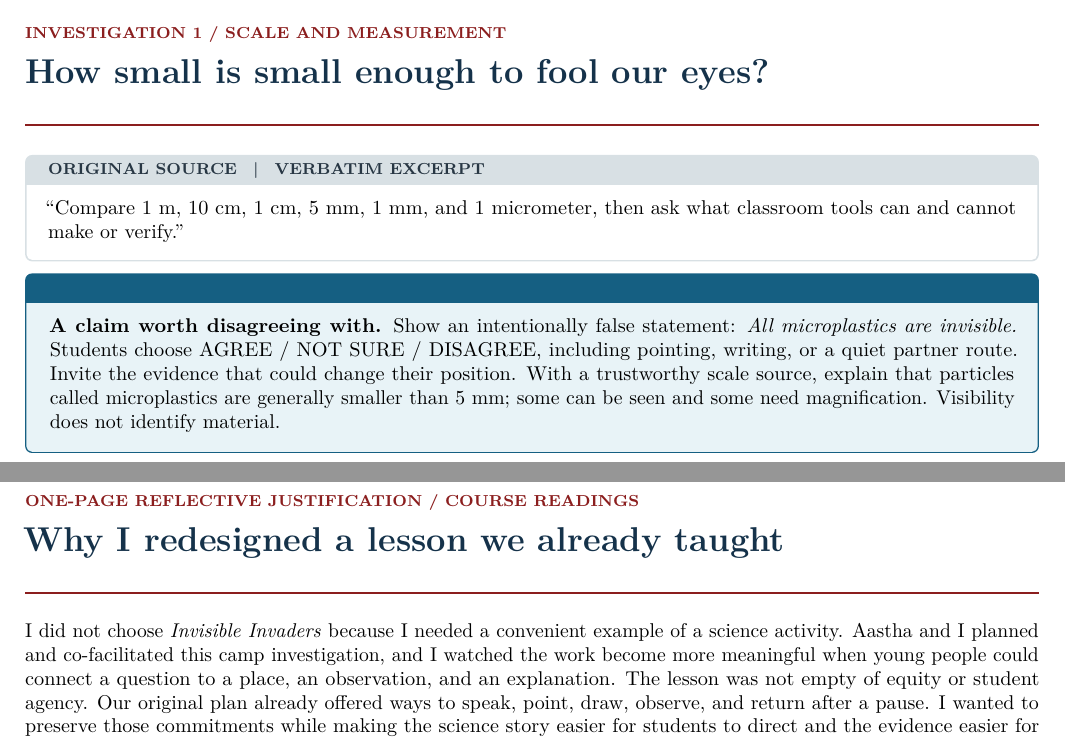
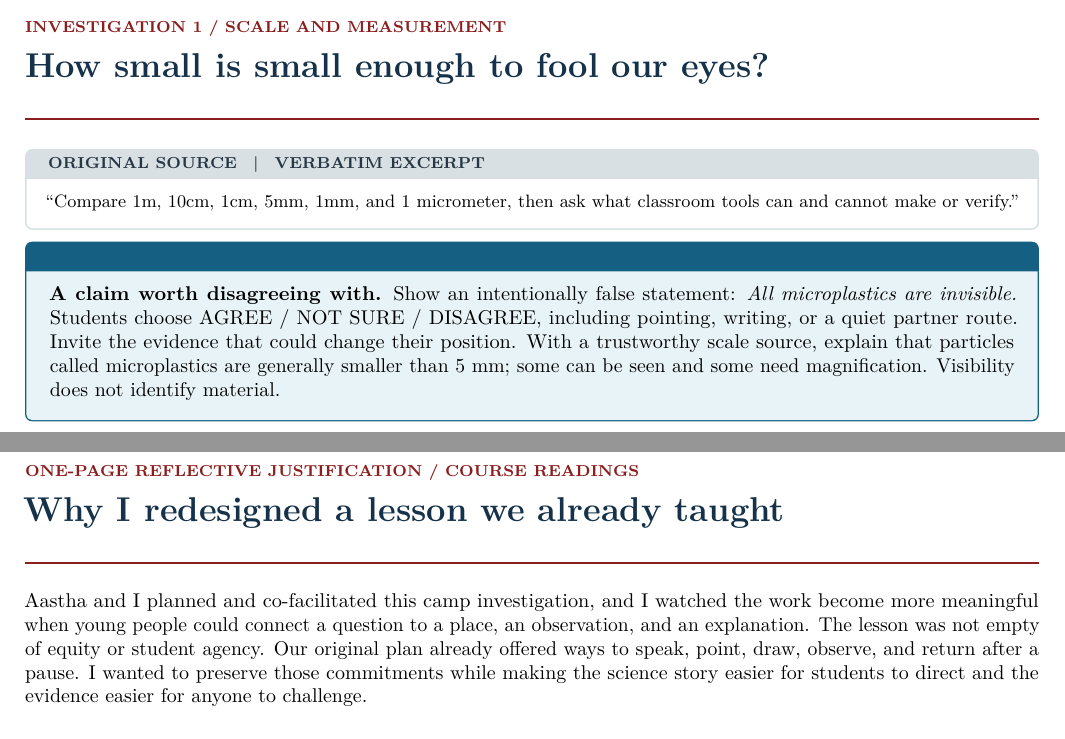
Before and after one commit to pzg8794/EDE477-Science_Major_Project-Journal, a LaTeX document (main.tex, which reads sections/reflection.tex): two parts of pages 4 and 7 of 9, joined at a grey line, cut so that both start at the same text. Compiled offline with pdfLaTeX.

Commit message:
Updates from Overleaf

```diff
--- a/main.tex
+++ b/main.tex
@@ -154,7 +156,7 @@ The paper is a model for investigating how \emph{lightweight pieces} can move. I
 % PAGE 3 - scale
 \pagetitle{Investigation 1 / scale and measurement}{How small is small enough to fool our eyes?}
 \begin{originalbox}
-``Compare 1 m, 10 cm, 1 cm, 5 mm, 1 mm, and 1 micrometer, then ask what classroom tools can and cannot make or verify.''
+{\small``Compare 1m, 10cm, 1cm, 5mm, 1mm, and 1 micrometer, then ask what classroom tools can and cannot make or verify.''}
 \end{originalbox}
 \begin{revisionbox}
 \textbf{A claim worth disagreeing with.} Show an intentionally false statement: \emph{All microplastics are invisible.} Students choose AGREE / NOT SURE / DISAGREE, including pointing, writing, or a quiet partner route. Invite the evidence that could change their position. With a trustworthy scale source, explain that particles called microplastics are generally smaller than 5 mm; some can be seen and some need magnification. Visibility does not identify material.
--- a/sections/reflection.tex
+++ b/sections/reflection.tex
@@ -1,5 +1,5 @@
 \pagetitle{One-page reflective justification / course readings}{Why I redesigned a lesson we already taught}
-I did not choose \textit{Invisible Invaders} because I needed a convenient example of a science activity. Aastha and I planned and co-facilitated this camp investigation, and I watched the work become more meaningful when young people could connect a question to a place, an observation, and an explanation. The lesson was not empty of equity or student agency. Our original plan already offered ways to speak, point, draw, observe, and return after a pause. I wanted to preserve those commitments while making the science story easier for students to direct and the evidence easier for anyone to challenge.
+Aastha and I planned and co-facilitated this camp investigation, and I watched the work become more meaningful when young people could connect a question to a place, an observation, and an explanation. The lesson was not empty of equity or student agency. Our original plan already offered ways to speak, point, draw, observe, and return after a pause. I wanted to preserve those commitments while making the science story easier for students to direct and the evidence easier for anyone to challenge.
 
 Our camp record also tells me where our design can improve. We had traceable shoreline samples, a moving-air paper model, and a before/during/after explanation, but those are not three kinds of proof of the same thing. A labeled sand sample is not a confirmed plastic sample. A piece of paper crossing a taped line is evidence about a classroom model, not a measured environmental exposure. Our post-camp reflection recorded requests for more time to investigate and build, less rushing, more movement, and an equivalent sensory-safe route around the fish activity (Garcia \& Aastha, 2026). Those requests matter more to me than whether we finished every planned station.
 
```
Also changed, not shown: main.tex (6 more changed lines).
